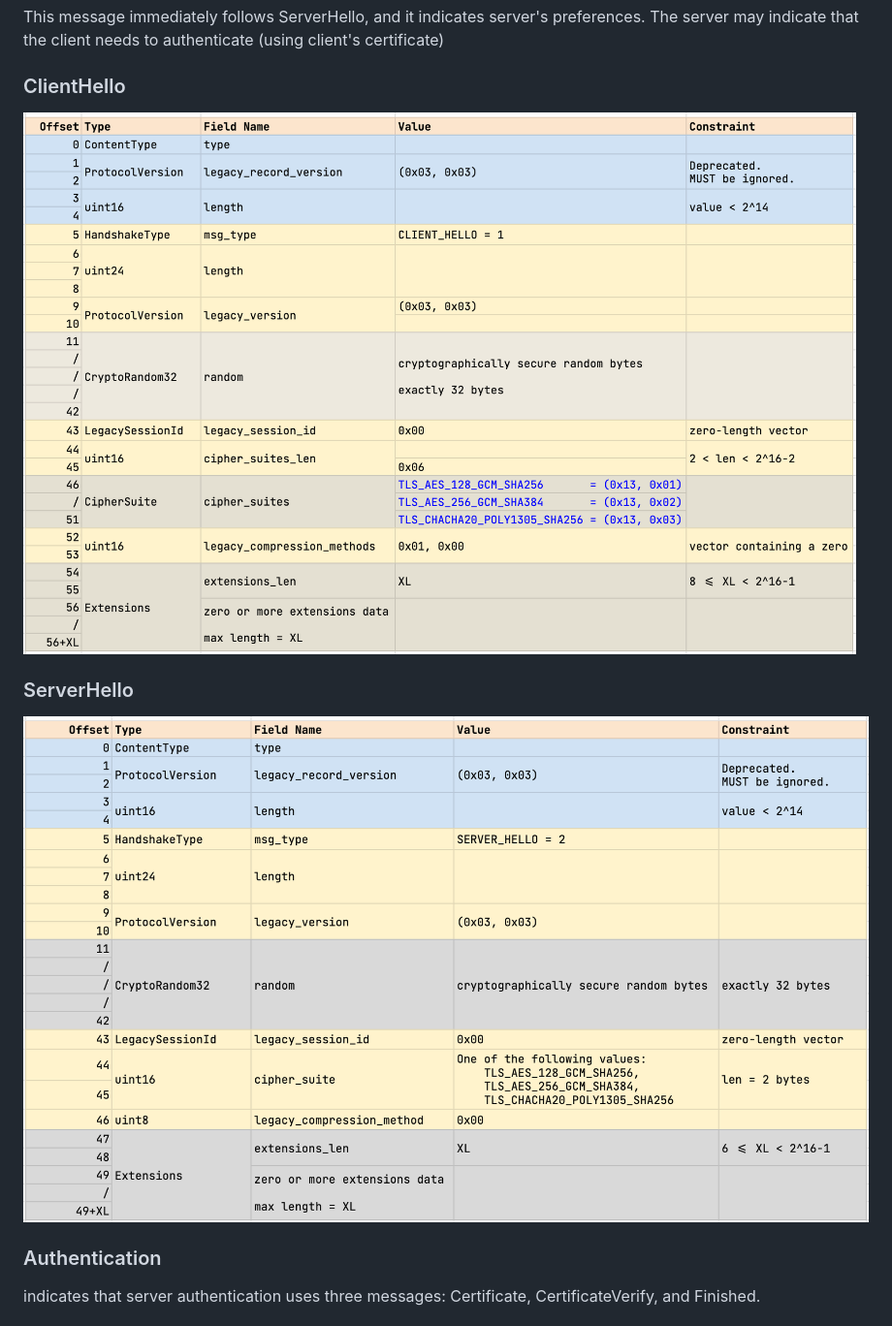
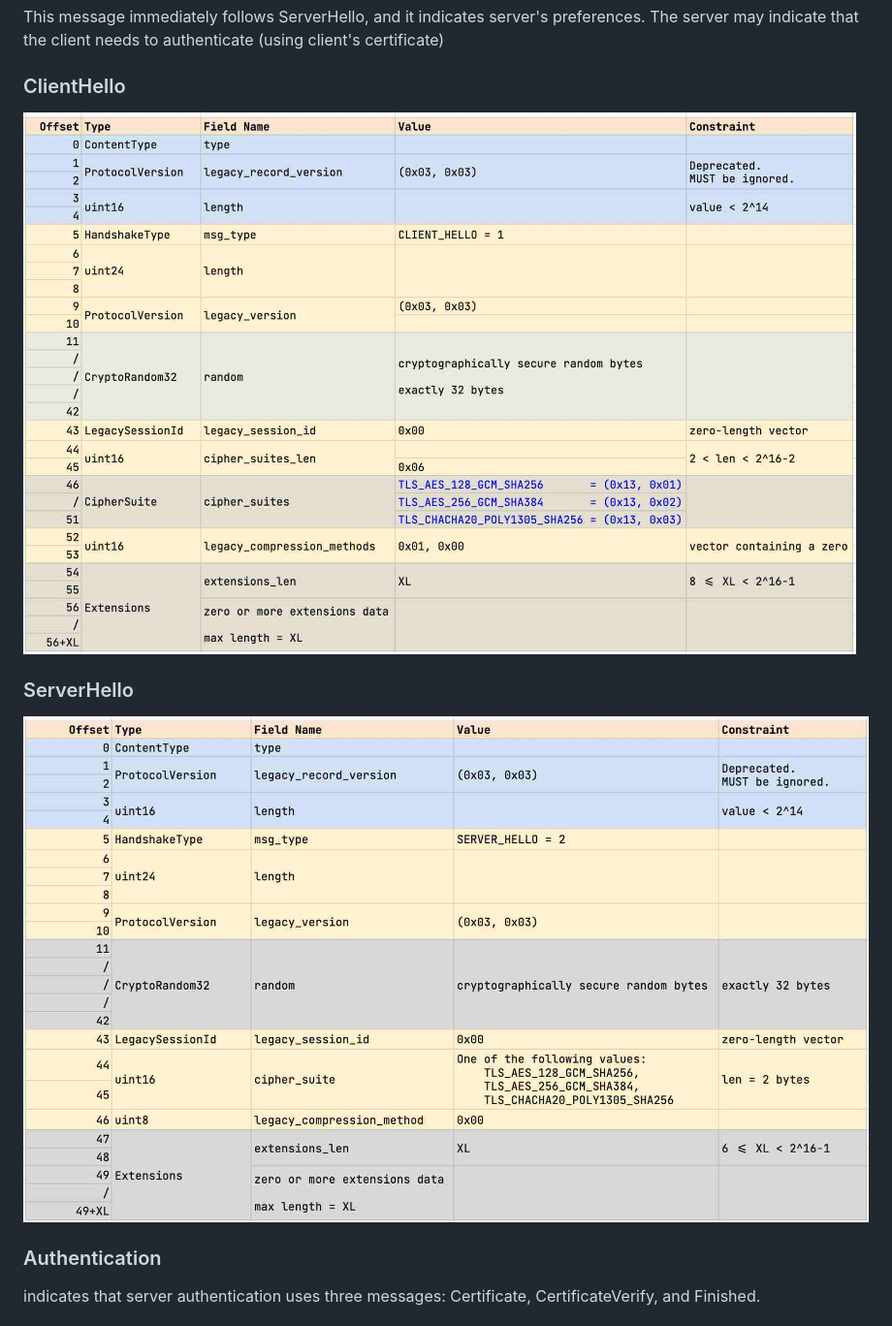
Before and after one commit to DeviPrasad/tls13c, a Markdown page: book/part-03.md, the part around the change. Shown: that part at 97% size. Drawn GitHub-style; pictures changed too: book/images/client_hello_layout.jpg (added), book/images/server_hello_layout.jpg (added).

Commit message:
Updates to images.

```diff
--- a/book/part-03.md
+++ b/book/part-03.md
@@ -97,12 +97,12 @@ This message immediately follows ServerHello, and it indicates server's preferen
 
 ### ClientHello
 
-![client_hello_layout](./images/client_hello_layout.png)
+![client_hello_layout](./images/client_hello_layout.jpg)
 
 
 ### ServerHello
 
-![server_hello_layout](./images/server_hello_layout.png)
+![server_hello_layout](./images/server_hello_layout.jpg)
 
 
 ### Authentication
```
